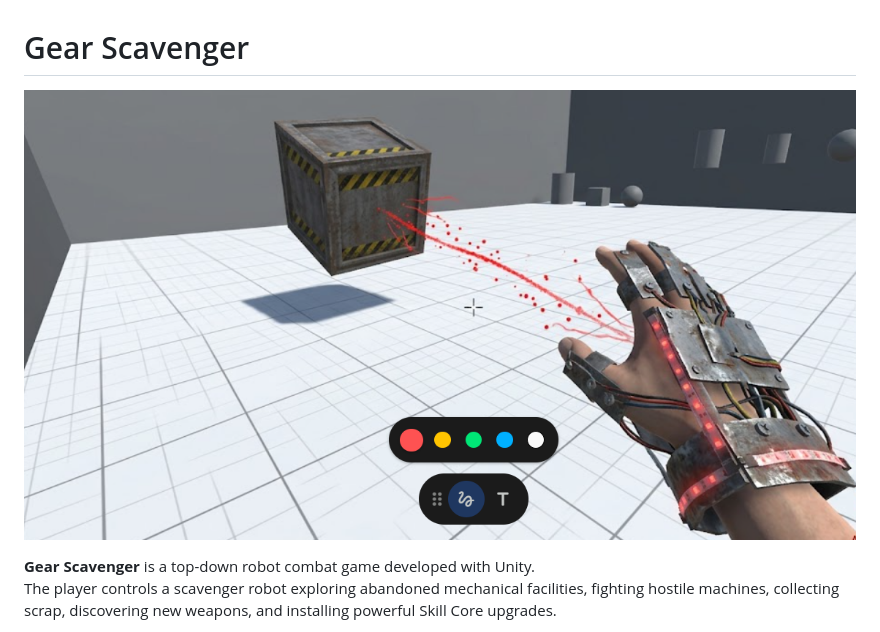
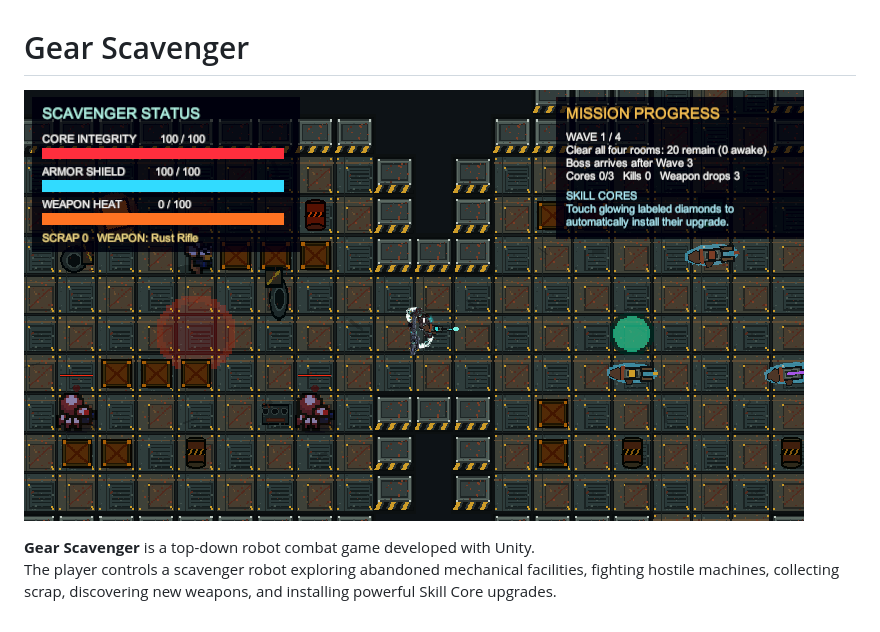
Before and after one commit to LiLin-Zhu-Game/LiLin-Zhu-GAME, a Markdown page: README.md, the part around the change. GitHub-like rendering.

```diff
--- a/README.md
+++ b/README.md
@@ -1,6 +1,6 @@
 # Gear Scavenger
 
-![Gear Scavenger Gameplay](game_prototype.png)
+![Gear Scavenger Gameplay](Gear_Scavenger.png)
 
 **Gear Scavenger** is a top-down robot combat game developed with Unity.
 The player controls a scavenger robot exploring abandoned mechanical facilities, fighting hostile machines, collecting scrap, discovering new weapons, and installing powerful Skill Core upgrades.
```
